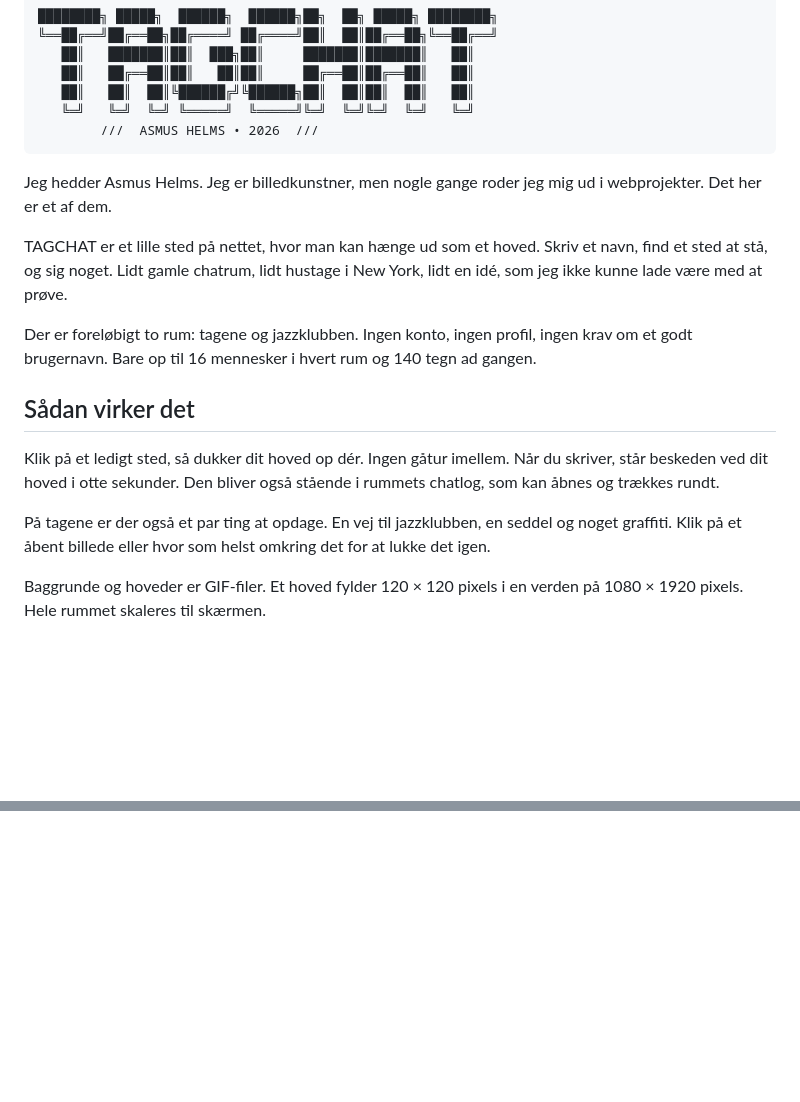
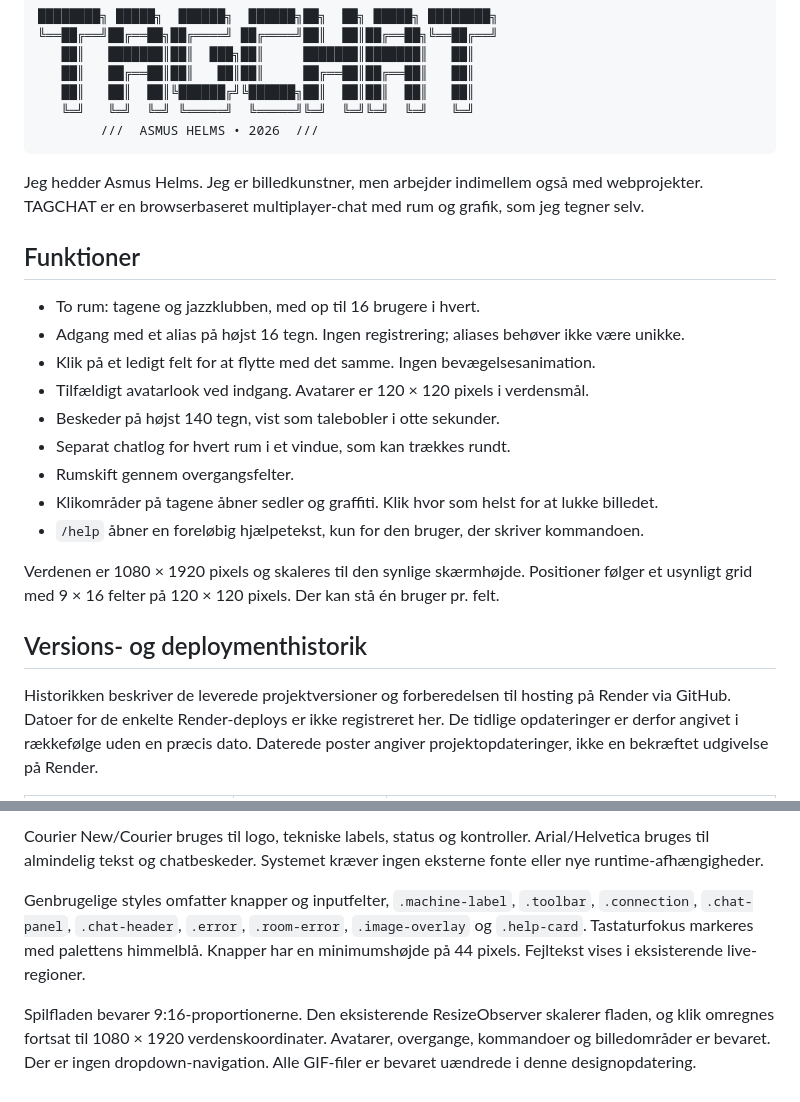
Before and after one commit to AsmusHelms/tagchat, a Markdown page: README.md, 2 parts joined by grey strips. GitHub-like rendering; blank space fills up the shorter version.

````diff
--- a/README.md
+++ b/README.md
@@ -8,17 +8,24 @@
         ///  ASMUS HELMS • 2026  ///
 ```
 
-Jeg hedder Asmus Helms. Jeg er billedkunstner, men nogle gange roder jeg mig ud i webprojekter. Det her er et af dem.
 
-TAGCHAT er et lille sted på nettet, hvor man kan hænge ud som et hoved. Skriv et navn, find et sted at stå, og sig noget. Lidt gamle chatrum, lidt hustage i New York, lidt en idé, som jeg ikke kunne lade være med at prøve.
+Jeg hedder Asmus Helms. Jeg er billedkunstner, men arbejder indimellem også med webprojekter. TAGCHAT er en browserbaseret multiplayer-chat med rum og grafik, som jeg tegner selv.
 
-Der er foreløbigt to rum: tagene og jazzklubben. Ingen konto, ingen profil, ingen krav om et godt brugernavn. Bare op til 16 mennesker i hvert rum og 140 tegn ad gangen.
+## Funktioner
 
-## Sådan virker det
+- To rum: tagene og jazzklubben, med op til 16 brugere i hvert.
+- Adgang med et alias på højst 16 tegn. Ingen registrering; aliases behøver ikke være unikke.
+- Klik på et ledigt felt for at flytte med det samme. Ingen bevægelsesanimation.
+- Tilfældigt avatarlook ved indgang. Avatarer er 120 × 120 pixels i verdensmål.
+- Beskeder på højst 140 tegn, vist som talebobler i otte sekunder.
+- Separat chatlog for hvert rum i et vindue, som kan trækkes rundt.
+- Rumskift gennem overgangsfelter.
+- Klikområder på tagene åbner sedler og graffiti. Klik hvor som helst for at lukke billedet.
+- `/help` åbner en foreløbig hjælpetekst, kun for den bruger, der skriver kommandoen.
 
-Klik på et ledigt sted, så dukker dit hoved op dér. Ingen gåtur imellem. Når du skriver, står beskeden ved dit hoved i otte sekunder. Den bliver også stående i rummets chatlog, som kan åbnes og trækkes rundt.
+Verdenen er 1080 × 1920 pixels og skaleres til den synlige skærmhøjde. Positioner følger et usynligt grid med 9 × 16 felter på 120 × 120 pixels. Der kan stå én bruger pr. felt.
 
-På tagene er der også et par ting at opdage. En vej til jazzklubben, en seddel og noget graffiti. Klik på et åbent billede eller hvor som helst omkring det for at lukke det igen.
+## Versions- og deploymenthistorik
 
-Baggrunde og hoveder er GIF-filer. Et hoved fylder 120 × 120 pixels i en verden på 1080 × 1920 pixels. Hele rummet skaleres til skærmen.
+Historikken beskriver de leverede projektversioner og forberedelsen til hosting på Render via GitHub. Datoer for de enkelte Render-deploys er ikke registreret her. De tidlige opdateringer er derfor angivet i rækkefølge uden en præcis dato. Daterede poster angiver projektopdateringer, ikke en bekræftet udgivelse på Render.
 
@@ -59,0 +126,5 @@ Efter ændringer i klik-kortet: kør `python3 scripts/build_hit_map.py` (kræver
+Courier New/Courier bruges til logo, tekniske labels, status og kontroller. Arial/Helvetica bruges til almindelig tekst og chatbeskeder. Systemet kræver ingen eksterne fonte eller nye runtime-afhængigheder.
+
+Genbrugelige styles omfatter knapper og inputfelter, `.machine-label`, `.toolbar`, `.connection`, `.chat-panel`, `.chat-header`, `.error`, `.room-error`, `.image-overlay` og `.help-card`. Tastaturfokus markeres med palettens himmelblå. Knapper har en minimumshøjde på 44 pixels. Fejltekst vises i eksisterende live-regioner.
+
+Spilfladen bevarer 9:16-proportionerne. Den eksisterende ResizeObserver skalerer fladen, og klik omregnes fortsat til 1080 × 1920 verdenskoordinater. Avatarer, overgange, kommandoer og billedområder er bevaret. Der er ingen dropdown-navigation. Alle GIF-filer er bevaret uændrede i denne designopdatering.
````
Also changed, not shown: other parts of README.md (+74 -15 lines).
